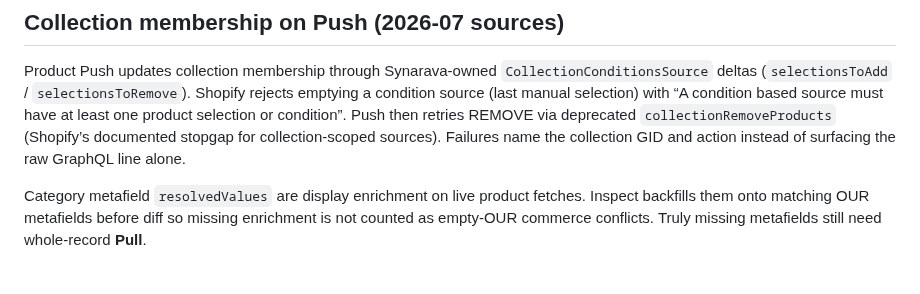
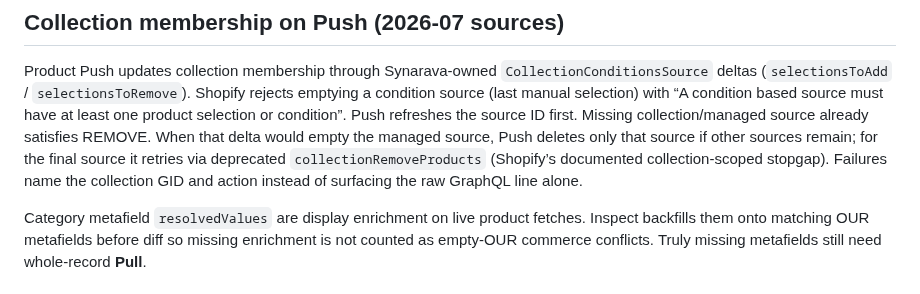
Before and after one commit to KrystsiaK/synarava-jewelry, a Markdown page: docs/admin/commerce-sync.md, the part around the change. GitHub-like rendering.

```diff
--- a/docs/admin/commerce-sync.md
+++ b/docs/admin/commerce-sync.md
@@ -198,8 +198,11 @@ Product Push updates collection membership through Synarava-owned
 `CollectionConditionsSource` deltas (`selectionsToAdd` / `selectionsToRemove`).
 Shopify rejects emptying a condition source (last manual selection) with
 “A condition based source must have at least one product selection or condition”.
-Push then retries REMOVE via deprecated `collectionRemoveProducts` (Shopify’s
-documented stopgap for collection-scoped sources). Failures name the collection
+Push refreshes the source ID first. Missing collection/managed source already
+satisfies REMOVE. When that delta would empty the managed source, Push deletes
+only that source if other sources remain; for the final source it retries via
+deprecated `collectionRemoveProducts` (Shopify’s documented collection-scoped
+stopgap). Failures name the collection
 GID and action instead of surfacing the raw GraphQL line alone.
 
 Category metafield `resolvedValues` are display enrichment on live product
```
Also changed, not shown: docs/plans/product-shopify-sync-repair.md (+57 -9 lines), docs/plans/pearl-shopify-sync-verified.jpg (added), 1 other file.
